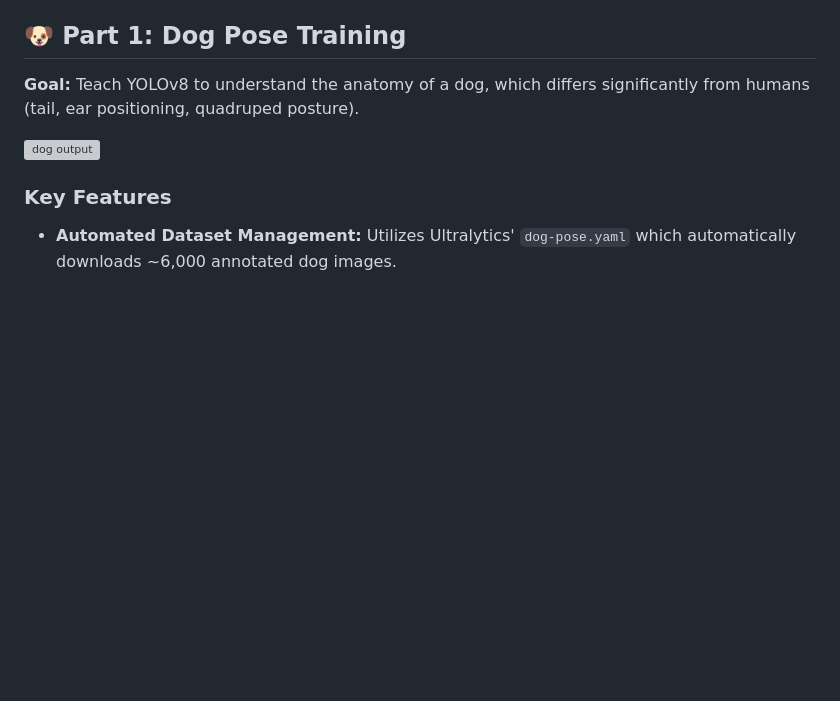
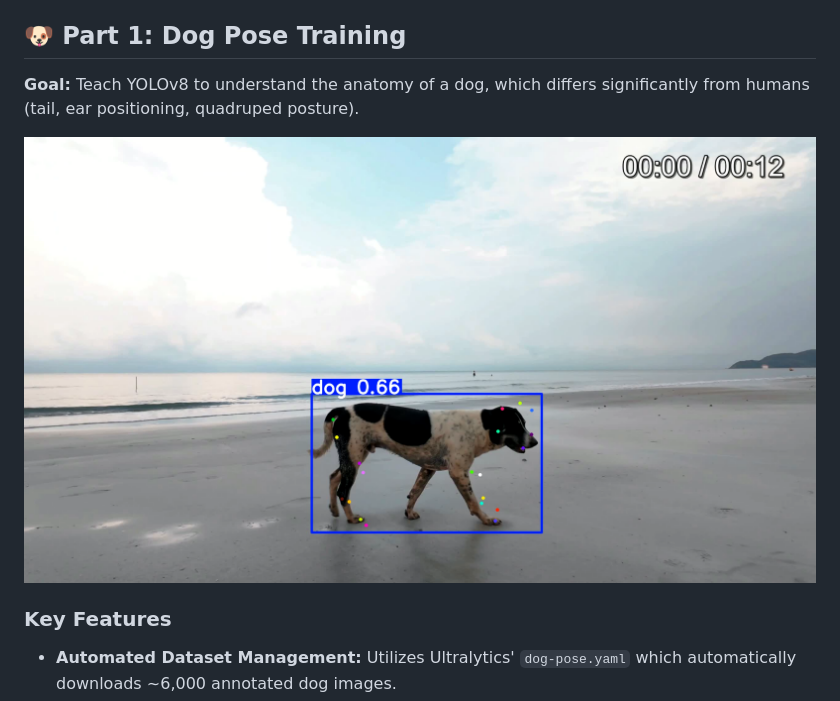
Before and after one commit to mohamedashraff22/Learn_Computer_Vision_in_30_Days, a Markdown page: project_pose_detection_train_yolov8/README.md, the part around the change printed below. Rendered like a GitHub page; pictures changed too: assets/readmeImages/dog_image_output.png.png (added); blank space fills up the shorter version; grey boxes are pictures that could not be loaded.

Commit message:
pose_detection_update_readme

```diff
--- a/project_pose_detection_train_yolov8/README.md
+++ b/project_pose_detection_train_yolov8/README.md
@@ -22,7 +22,7 @@ A comprehensive computer vision project exploring **Pose Estimation** (Keypoint
 ## 🐶 Part 1: Dog Pose Training
 **Goal:** Teach YOLOv8 to understand the anatomy of a dog, which differs significantly from humans (tail, ear positioning, quadruped posture).
 
-<img src="output_videos/dog_image_output.png.png" alt="dog output" width="800">
+<img src="../assets/readmeImages/dog_image_output.png.png" alt="dog output" width="800">
 
 ### Key Features
 * **Automated Dataset Management:** Utilizes Ultralytics' `dog-pose.yaml` which automatically downloads ~6,000 annotated dog images.
```
Also changed, not shown: other parts of project_pose_detection_train_yolov8/README.md (+1 -1 lines), 2 other files.
